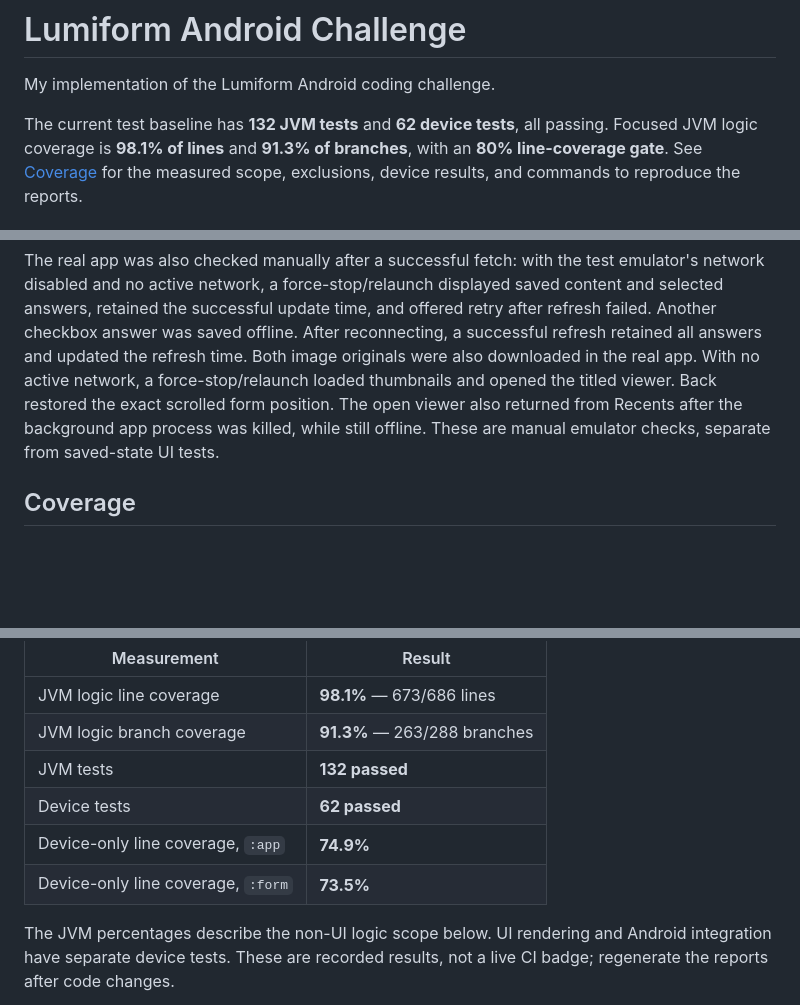
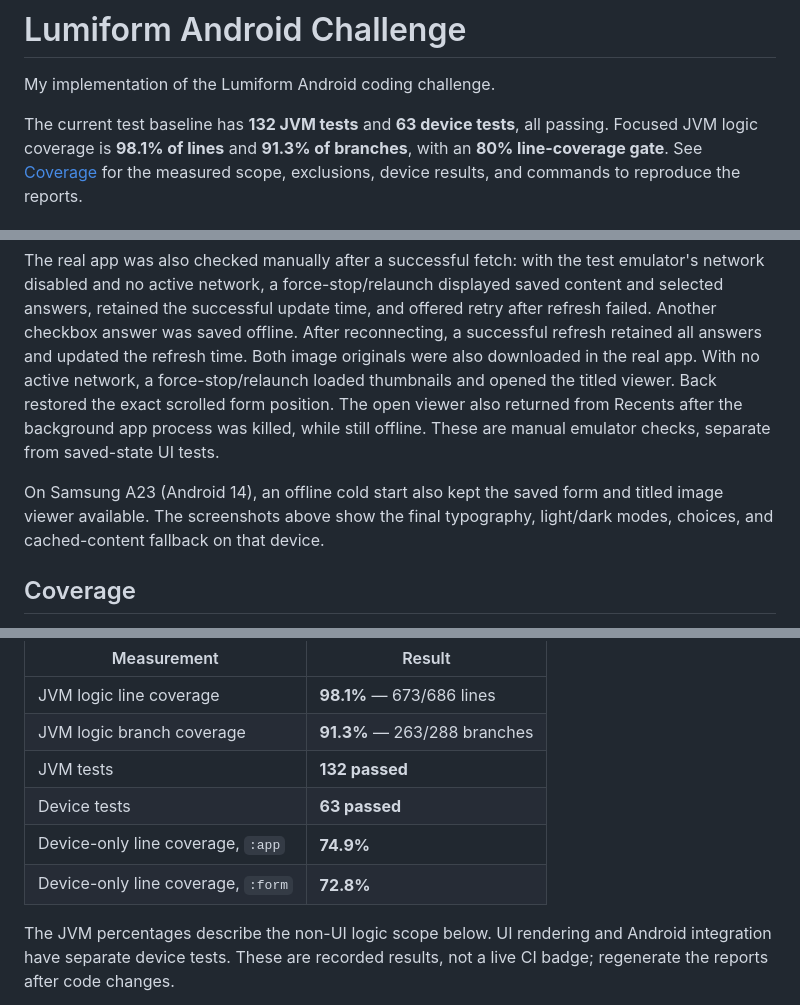
Before and after one commit to karen-1996/LumiformTestApp, a Markdown page: README.md, 3 parts joined by grey strips. GitHub-like rendering; blank space fills up the shorter version.

```diff
--- a/README.md
+++ b/README.md
@@ -2,7 +2,7 @@
 
 My implementation of the Lumiform Android coding challenge.
 
-The current test baseline has **132 JVM tests** and **62 device tests**, all passing.
+The current test baseline has **132 JVM tests** and **63 device tests**, all passing.
 Focused JVM logic coverage is **98.1% of lines** and **91.3% of branches**, with an
 **80% line-coverage gate**. See [Coverage](#coverage) for the measured scope,
 exclusions, device results, and commands to reproduce the reports.
@@ -401,6 +428,10 @@ viewer. Back restored the exact scrolled form position. The open viewer also
 returned from Recents after the background app process was killed, while still
 offline. These are manual emulator checks, separate from saved-state UI tests.
 
+On Samsung A23 (Android 14), an offline cold start also kept the saved form and
+titled image viewer available. The screenshots above show the final typography,
+light/dark modes, choices, and cached-content fallback on that device.
+
 ## Coverage
 
 Coverage uses [AGP's built-in JaCoCo support](https://developer.android.com/studio/test/coverage-report),
@@ -414,9 +445,9 @@ Baseline measured locally on **2026-10-31**:
 | JVM logic line coverage | **98.1%** — 673/686 lines |
 | JVM logic branch coverage | **91.3%** — 263/288 branches |
 | JVM tests | **132 passed** |
-| Device tests | **62 passed** |
+| Device tests | **63 passed** |
 | Device-only line coverage, `:app` | **74.9%** |
-| Device-only line coverage, `:form` | **73.5%** |
+| Device-only line coverage, `:form` | **72.8%** |
 
 The JVM percentages describe the non-UI logic scope below. UI rendering and
 Android integration have separate device tests. These are recorded results,
```
Also changed, not shown: other parts of README.md (+34 -7 lines), docs/screenshots/form-choices-dark.png (added), docs/screenshots/form-light.png (added), docs/screenshots/image-viewer-dark.png (added), docs/screenshots/offline-form-dark.png (added).
